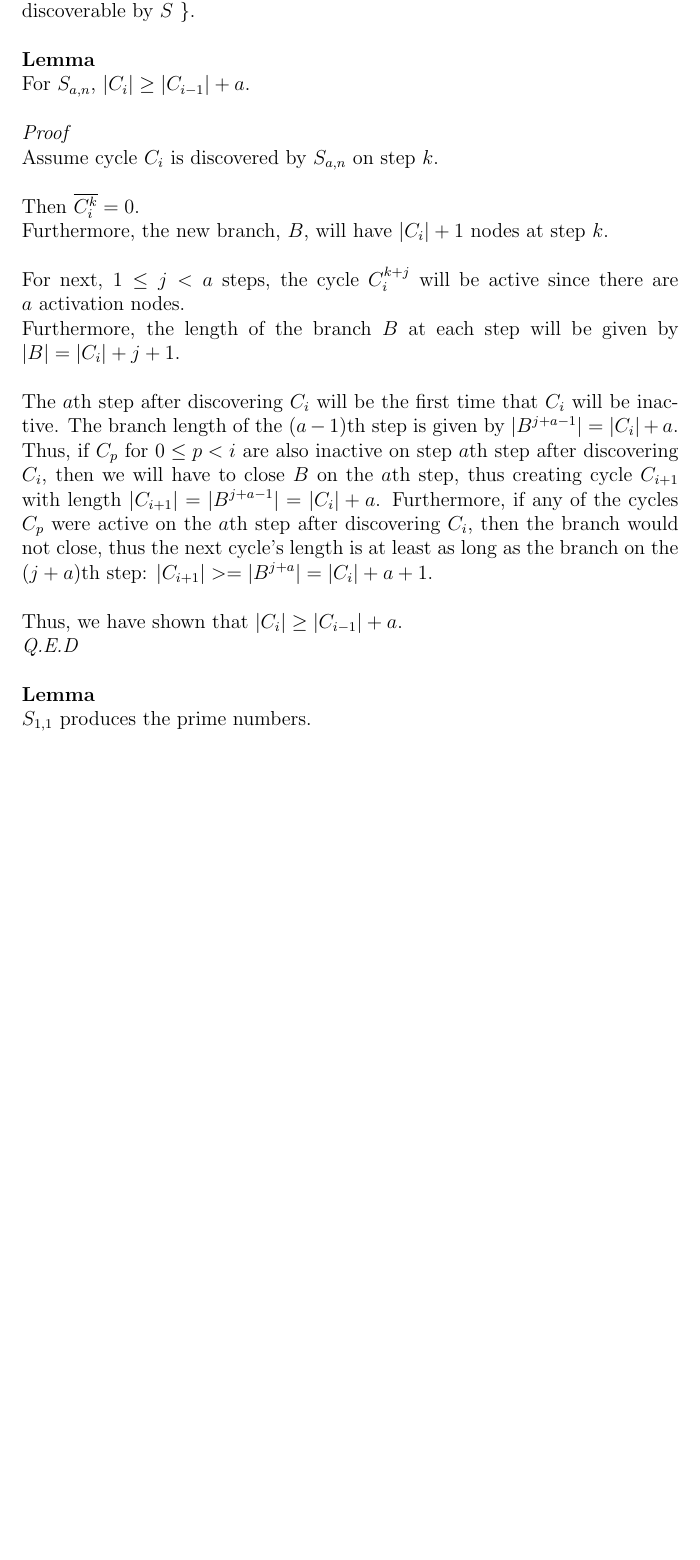
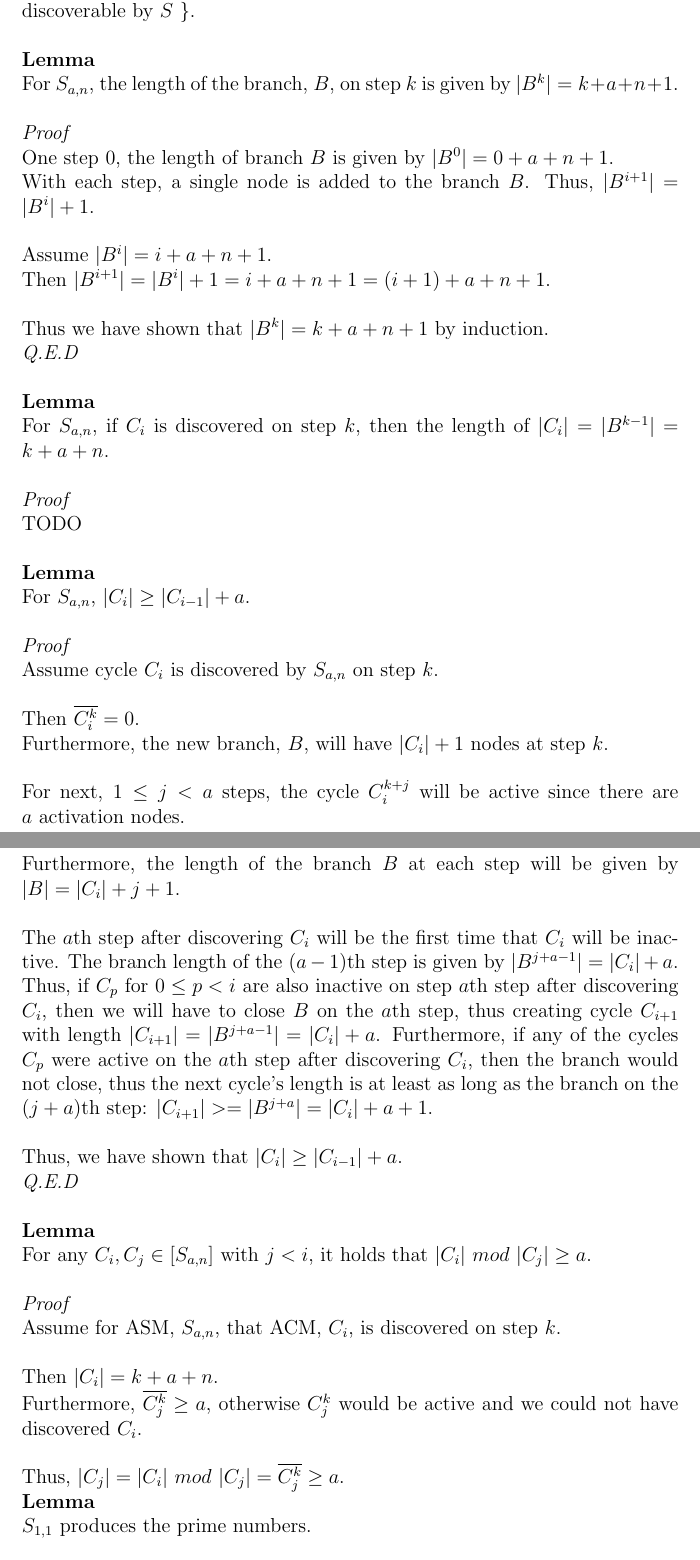
Before and after one commit to navyhockey56/prime_graphs_and_asms, a LaTeX document (awkard.tex): part of page 6 of 7 before the commit and two parts of pages 6 and 7 of 8 after it, the two joined at a grey line, cut so that both start at the same text, the shorter picture padded with empty space. Compiled offline with pdfLaTeX.

Commit message:
(document_updates) Updating document

```diff
--- a/awkard.tex
+++ b/awkard.tex
@@ -106,6 +106,25 @@ To progress from state $S^i$ to state $S^{i+1}$, increment the state each of the
 We'll define $[S^a] = \{$ $C_{a.n}$ discovered by $S$ on step $a$ $\}$, and $[S] = \{$ $C_{a,n}$ discoverable by $S$ $\}$.\\
 \\
 \textbf{Lemma}\\
+For $S_{a,n}$, the length of the branch, $B$, on step $k$ is given by $|B^k| = k + a + n + 1$.\\
+\\
+\textit{Proof}\\
+One step $0$, the length of branch $B$ is given by $|B^0| = 0 + a + n + 1$.\\
+With each step, a single node is added to the branch $B$. Thus, $|B^{i+1}| = |B^{i}| + 1$.\\
+\\
+Assume $|B^{i}| = i + a + n + 1$.\\
+Then $|B^{i+1}| = |B^{i}| + 1 = i + a + n + 1 = (i + 1) + a + n + 1$.\\
+\\
+Thus we have shown that $|B^k| = k + a + n + 1$ by induction.\\
+\textit{Q.E.D}\\
+\\
+\textbf{Lemma}\\
+For $S_{a,n}$, if $C_i$ is discovered on step $k$, then the length of $|C_i| = |B^{k-1}| = k + a + n$.\\
+\\
+\textit{Proof}\\
+TODO\\
+\\
+\textbf{Lemma}\\
 For $S_{a,n}$, $|C_{i}| \geq |C_{i-1}| + a$.\\
 \\
 \textit{Proof}\\
@@ -121,6 +140,17 @@ The $a$th step after discovering $C_i$ will be the first time that $C_i$ will be
 \\
 Thus, we have shown that  $|C_{i}| \geq |C_{i-1}| + a$.\\
 \textit{Q.E.D}\\
+\\
+\textbf{Lemma}\\
+For any $C_i, C_j \in [S_{a,n}]$ with $j < i$, it holds that $|C_i|$ $mod$ $|C_j| \geq a$.\\
+\\
+\textit{Proof}\\
+Assume for ASM, $S_{a,n}$, that ACM, $C_i$, is discovered on step $k$.\\
+\\
+Then $|C_i| = k + a + n$.\\
+Furthermore, $\overline{C^k_j} \geq a$, otherwise $C^k_j$ would be active and we could not have discovered $C_i$.\\
+\\
+Thus, $|C_j| = |C_i|$ $mod$ $|C_j| = \overline{C^k_j} \geq a$.
 \\
 \textbf{Lemma}\\
 $S_{1,1}$ produces the prime numbers.\\
```
Also changed, not shown: awkard.pdf, 2 other files.
